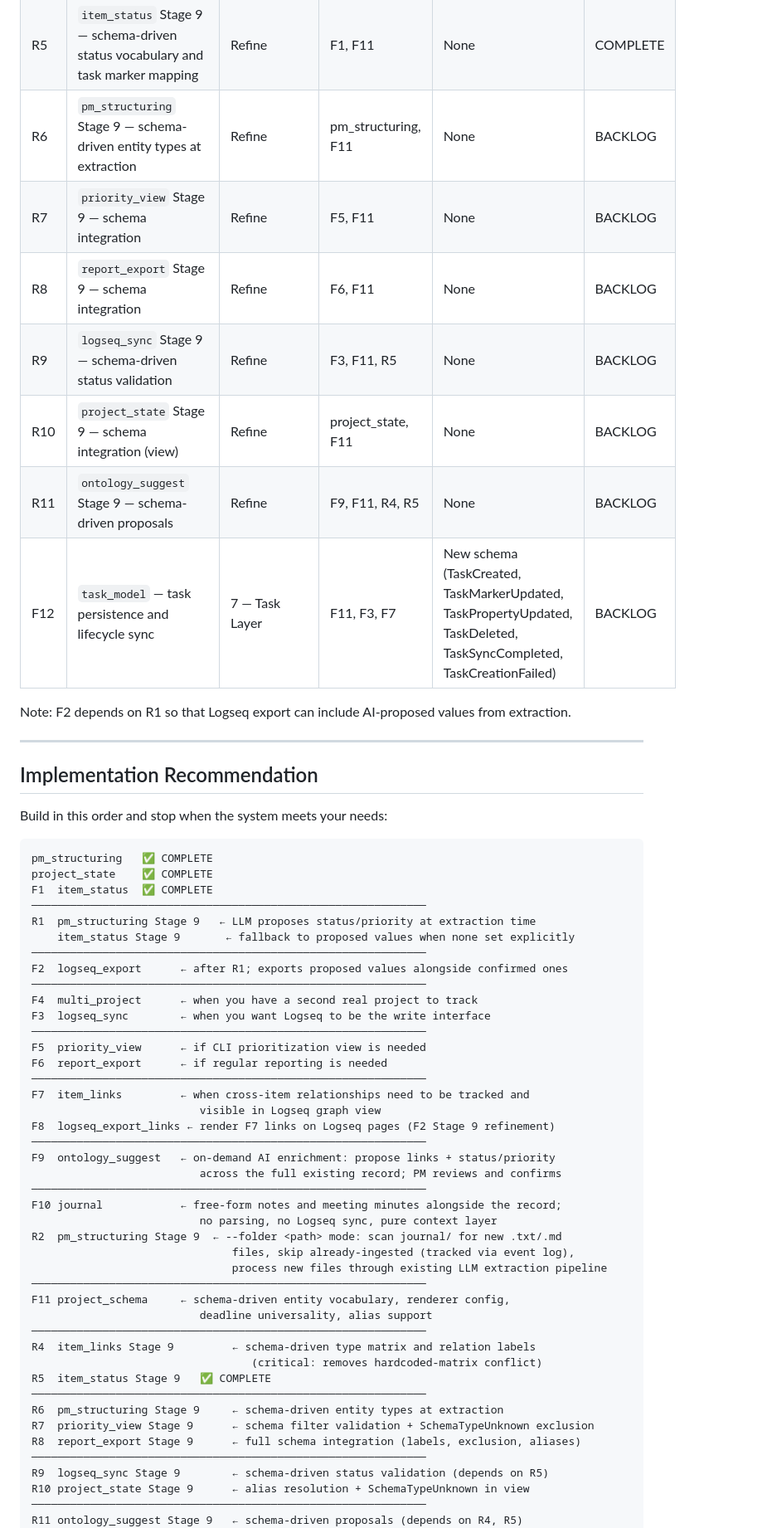
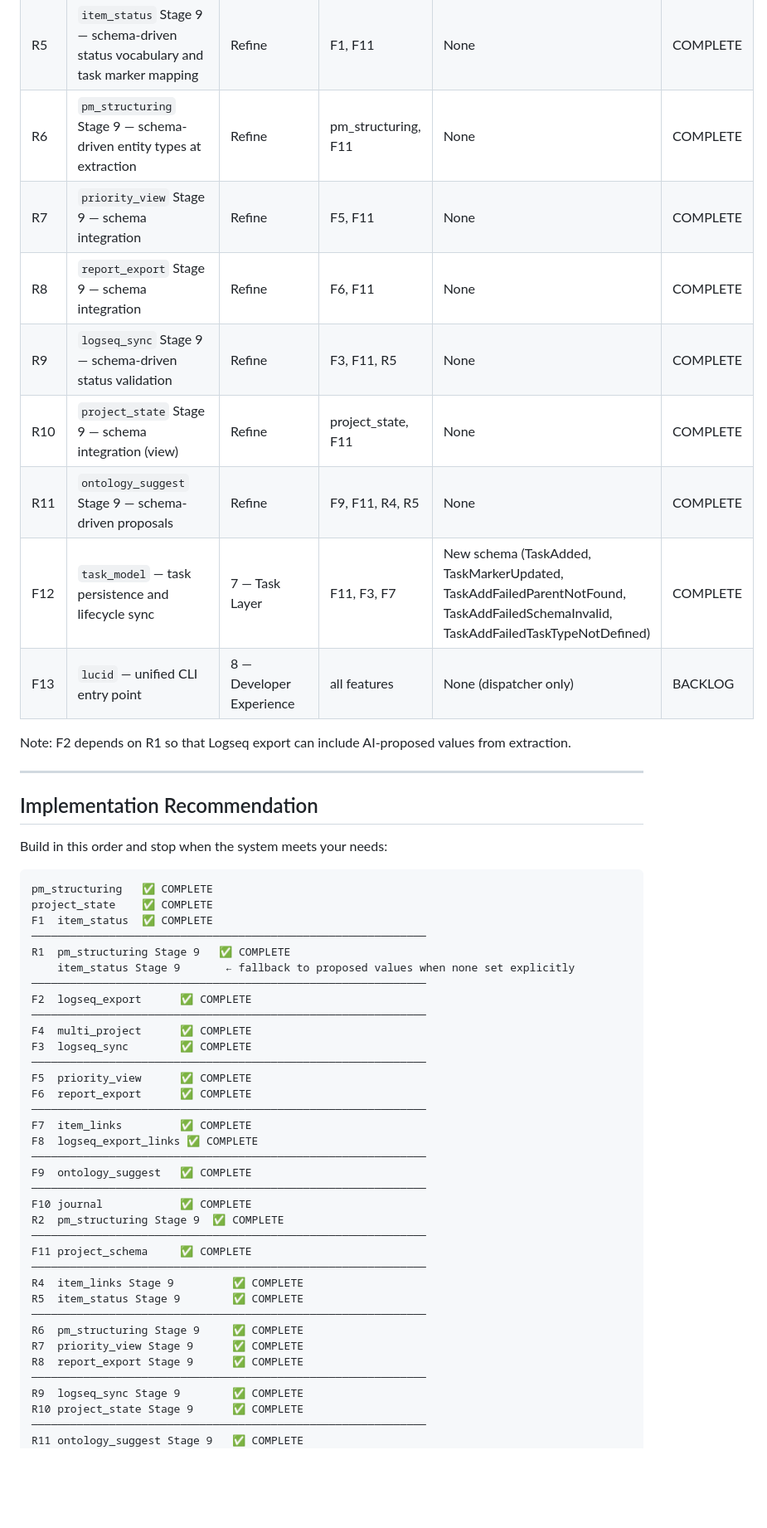
Before and after one commit to taiocan/lucid-pm, a Markdown page: backlog/README.md, the part around one of its changes. Shown at 83% size. Rendered like a GitHub page; blank space fills up the shorter version.

Commit message:
Update backlog README with current statuses and add F13; reference from CLAUDE.md
- All R6–R11 and F12 statuses updated to COMPLETE
- F13 (lucid unified CLI) added as BACKLOG with pre-DBA note
- Implementation recommendation section reflects current state
- CLAUDE.md now references backlog/README.md as authoritative source
  for planned and in-progress work

Co-Authored-By: Claude Sonnet 4.6 <noreply@anthropic.com>

```diff
--- a/backlog/README.md
+++ b/backlog/README.md
@@ -32,13 +32,14 @@ Existing `pm_structuring` and `project_state` event schemas are untouched. Multi
 | F11 | `project_schema` | 1 — Foundation | project_state, item_status, logseq_export, logseq_sync, item_links | None (configuration layer only; additive to 5 existing modules) | COMPLETE |
 | R4 | `item_links` Stage 9 — schema-driven type matrix and relation labels | Refine | F7, F11 | None | COMPLETE |
 | R5 | `item_status` Stage 9 — schema-driven status vocabulary and task marker mapping | Refine | F1, F11 | None | COMPLETE |
-| R6 | `pm_structuring` Stage 9 — schema-driven entity types at extraction | Refine | pm_structuring, F11 | None | BACKLOG |
-| R7 | `priority_view` Stage 9 — schema integration | Refine | F5, F11 | None | BACKLOG |
-| R8 | `report_export` Stage 9 — schema integration | Refine | F6, F11 | None | BACKLOG |
-| R9 | `logseq_sync` Stage 9 — schema-driven status validation | Refine | F3, F11, R5 | None | BACKLOG |
-| R10 | `project_state` Stage 9 — schema integration (view) | Refine | project_state, F11 | None | BACKLOG |
-| R11 | `ontology_suggest` Stage 9 — schema-driven proposals | Refine | F9, F11, R4, R5 | None | BACKLOG |
-| F12 | `task_model` — task persistence and lifecycle sync | 7 — Task Layer | F11, F3, F7 | New schema (TaskCreated, TaskMarkerUpdated, TaskPropertyUpdated, TaskDeleted, TaskSyncCompleted, TaskCreationFailed) | BACKLOG |
+| R6 | `pm_structuring` Stage 9 — schema-driven entity types at extraction | Refine | pm_structuring, F11 | None | COMPLETE |
+| R7 | `priority_view` Stage 9 — schema integration | Refine | F5, F11 | None | COMPLETE |
+| R8 | `report_export` Stage 9 — schema integration | Refine | F6, F11 | None | COMPLETE |
+| R9 | `logseq_sync` Stage 9 — schema-driven status validation | Refine | F3, F11, R5 | None | COMPLETE |
+| R10 | `project_state` Stage 9 — schema integration (view) | Refine | project_state, F11 | None | COMPLETE |
+| R11 | `ontology_suggest` Stage 9 — schema-driven proposals | Refine | F9, F11, R4, R5 | None | COMPLETE |
+| F12 | `task_model` — task persistence and lifecycle sync | 7 — Task Layer | F11, F3, F7 | New schema (TaskAdded, TaskMarkerUpdated, TaskAddFailedParentNotFound, TaskAddFailedSchemaInvalid, TaskAddFailedTaskTypeNotDefined) | COMPLETE |
+| F13 | `lucid` — unified CLI entry point | 8 — Developer Experience | all features | None (dispatcher only) | BACKLOG |
 
 Note: F2 depends on R1 so that Logseq export can include AI-proposed values from extraction.
 
@@ -53,43 +54,36 @@ pm_structuring   ✅ COMPLETE
 project_state    ✅ COMPLETE
 F1  item_status  ✅ COMPLETE
 ─────────────────────────────────────────────────────────────
-R1  pm_structuring Stage 9   ← LLM proposes status/priority at extraction time
+R1  pm_structuring Stage 9   ✅ COMPLETE
     item_status Stage 9       ← fallback to proposed values when none set explicitly
 ─────────────────────────────────────────────────────────────
-F2  logseq_export      ← after R1; exports proposed values alongside confirmed ones
+F2  logseq_export      ✅ COMPLETE
 ─────────────────────────────────────────────────────────────
-F4  multi_project      ← when you have a second real project to track
-F3  logseq_sync        ← when you want Logseq to be the write interface
+F4  multi_project      ✅ COMPLETE
+F3  logseq_sync        ✅ COMPLETE
 ─────────────────────────────────────────────────────────────
-F5  priority_view      ← if CLI prioritization view is needed
-F6  report_export      ← if regular reporting is needed
+F5  priority_view      ✅ COMPLETE
+F6  report_export      ✅ COMPLETE
 ─────────────────────────────────────────────────────────────
-F7  item_links         ← when cross-item relationships need to be tracked and
-                          visible in Logseq graph view
-F8  logseq_export_links ← render F7 links on Logseq pages (F2 Stage 9 refinement)
+F7  item_links         ✅ COMPLETE
+F8  logseq_export_links ✅ COMPLETE
 ─────────────────────────────────────────────────────────────
-F9  ontology_suggest   ← on-demand AI enrichment: propose links + status/priority
-                          across the full existing record; PM reviews and confirms
+F9  ontology_suggest   ✅ COMPLETE
 ─────────────────────────────────────────────────────────────
-F10 journal            ← free-form notes and meeting minutes alongside the record;
-                          no parsing, no Logseq sync, pure context layer
-R2  pm_structuring Stage 9  ← --folder <path> mode: scan journal/ for new .txt/.md
-                               files, skip already-ingested (tracked via event log),
-                               process new files through existing LLM extraction pipeline
+F10 journal            ✅ COMPLETE
+R2  pm_structuring Stage 9  ✅ COMPLETE
 ─────────────────────────────────────────────────────────────
-F11 project_schema     ← schema-driven entity vocabulary, renderer config,
-                          deadline universality, alias support
+F11 project_schema     ✅ COMPLETE
 ─────────────────────────────────────────────────────────────
-R4  item_links Stage 9         ← schema-driven type matrix and relation labels
-                                  (critical: removes hardcoded-matrix conflict)
-R5  item_status Stage 9   ✅ COMPLETE
+R4  item_links Stage 9         ✅ COMPLETE
+R5  item_status Stage 9        ✅ COMPLETE
 ─────────────────────────────────────────────────────────────
-R6  pm_structuring Stage 9     ← schema-driven entity types at extraction
-R7  priority_view Stage 9      ← schema filter validation + SchemaTypeUnknown exclusion
-R8  report_export Stage 9      ← full schema integration (labels, exclusion, aliases)
+R6  pm_structuring Stage 9     ✅ COMPLETE
+R7  priority_view Stage 9      ✅ COMPLETE
+R8  report_export Stage 9      ✅ COMPLETE
 ─────────────────────────────────────────────────────────────
-R9  logseq_sync Stage 9        ← schema-driven status validation (depends on R5)
-R10 project_state Stage 9      ← alias resolution + SchemaTypeUnknown in view
+R9  logseq_sync Stage 9        ✅ COMPLETE
+R10 project_state Stage 9      ✅ COMPLETE
 ─────────────────────────────────────────────────────────────
-R11 ontology_suggest Stage 9   ← schema-driven proposals (depends on R4, R5)
+R11 ontology_suggest Stage 9   ✅ COMPLETE
 ─────────────────────────────────────────────────────────────
```
Also changed, not shown: other parts of backlog/README.md (+5 -3 lines), CLAUDE.md (+8 -0 lines).
